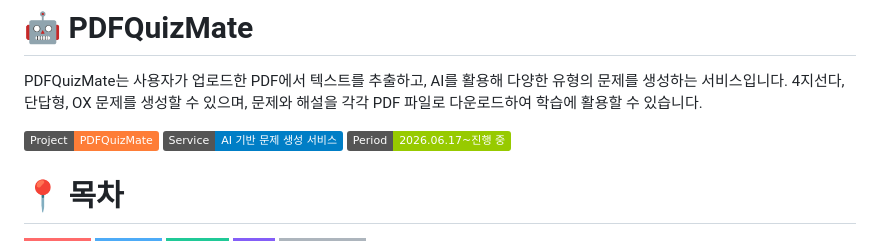
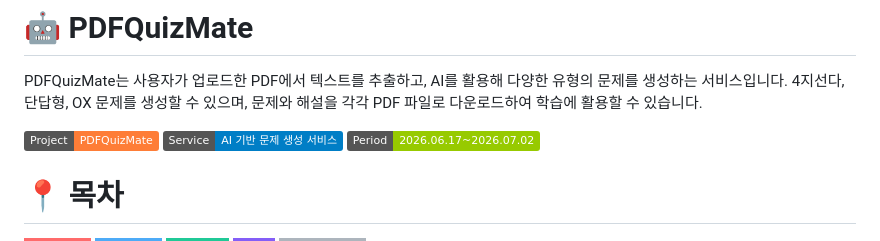
Before and after one commit to jiyeon0926/pdf-quiz-mate, a Markdown page: README.md, the part around the change. Rendered like a GitHub page; badges without logos.

Commit message:
docs: 프로젝트 종료일 추가

```diff
--- a/README.md
+++ b/README.md
@@ -4,7 +4,7 @@ PDFQuizMate는 사용자가 업로드한 PDF에서 텍스트를 추출하고, AI
 
 ![Project](https://img.shields.io/badge/Project-PDFQuizMate-orange)
 ![Service](https://img.shields.io/badge/Service-AI%20기반%20문제%20생성%20서비스-blue)
-![Period](https://img.shields.io/badge/Period-2026.06.17~진행%20중-green)
+![Period](https://img.shields.io/badge/Period-2026.06.17~2026.07.02-green)
 
 # 📍 목차
 [![주요 기능](https://img.shields.io/badge/주요%20기능-FF6B6B?style=for-the-badge)](#주요-기능)
```
